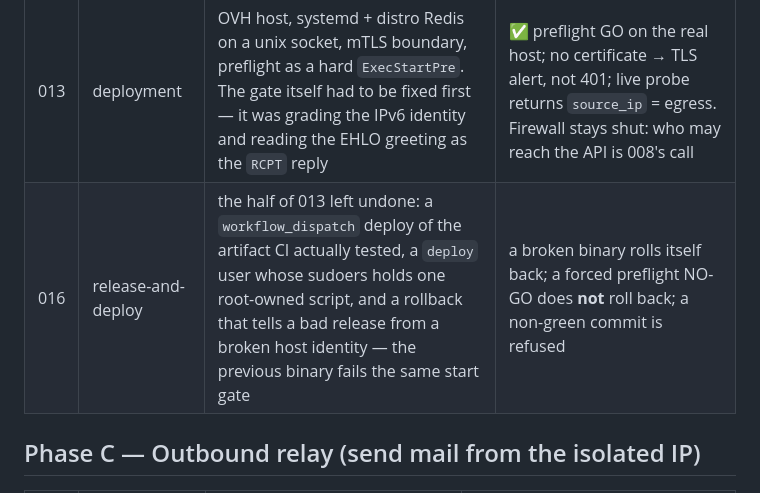
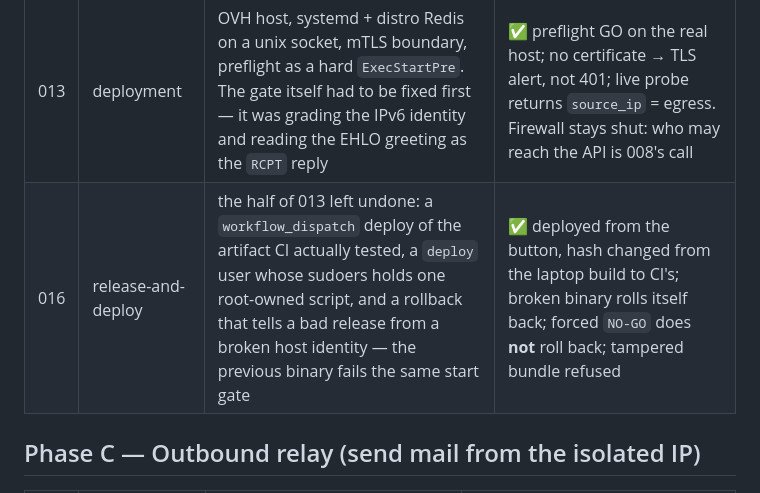
Before and after one commit to arapan-gabriel/email-verifier, a Markdown page: docs/04-execution/ROADMAP.md, the part around the change. Rendered like a GitHub page.

```diff
--- a/docs/04-execution/ROADMAP.md
+++ b/docs/04-execution/ROADMAP.md
@@ -32,7 +32,7 @@ Scout (ADR-006).
 | 011 | suppression | a **digest-only** second line — Data Scout checks the authoritative list three times before calling. Pushed to `POST /admin/suppress`; addresses never stored | ✅ address and domain refused before any socket; Redis holds two hashes and no `@` |
 | 012 | band-promotion | the gap AIMD cannot close: it never climbs past a guessed ceiling. Clean answers **at** the ceiling become a bounded proposal; a person promotes it. The lab's active ladder stays in the lab | ✅ proposal 4→6 from evidence; promoted, cleared, no restart; nothing raised automatically |
 | 013 | deployment | OVH host, systemd + distro Redis on a unix socket, mTLS boundary, preflight as a hard `ExecStartPre`. The gate itself had to be fixed first — it was grading the IPv6 identity and reading the EHLO greeting as the `RCPT` reply | ✅ preflight GO on the real host; no certificate → TLS alert, not 401; live probe returns `source_ip` = egress. Firewall stays shut: who may reach the API is 008's call |
-| 016 | release-and-deploy | the half of 013 left undone: a `workflow_dispatch` deploy of the artifact CI actually tested, a `deploy` user whose sudoers holds one root-owned script, and a rollback that tells a bad release from a broken host identity — the previous binary fails the same start gate | a broken binary rolls itself back; a forced preflight NO-GO does **not** roll back; a non-green commit is refused |
+| 016 | release-and-deploy | the half of 013 left undone: a `workflow_dispatch` deploy of the artifact CI actually tested, a `deploy` user whose sudoers holds one root-owned script, and a rollback that tells a bad release from a broken host identity — the previous binary fails the same start gate | ✅ deployed from the button, hash changed from the laptop build to CI's; broken binary rolls itself back; forced `NO-GO` does **not** roll back; tampered bundle refused |
 
 ## Phase C — Outbound relay (send mail from the isolated IP)
 
```
Also changed, not shown: docs/08-decisions/changelog.md (+14 -5 lines), 2 other files.
